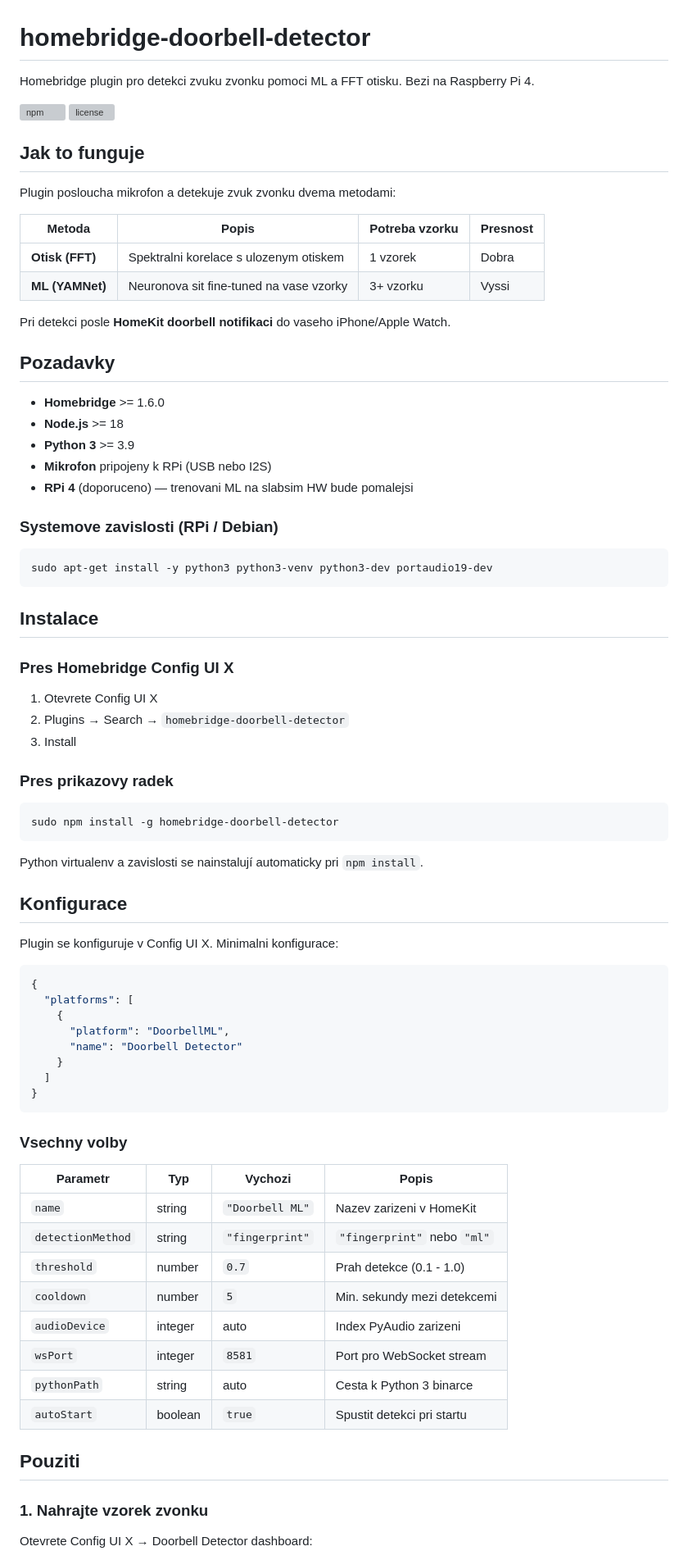
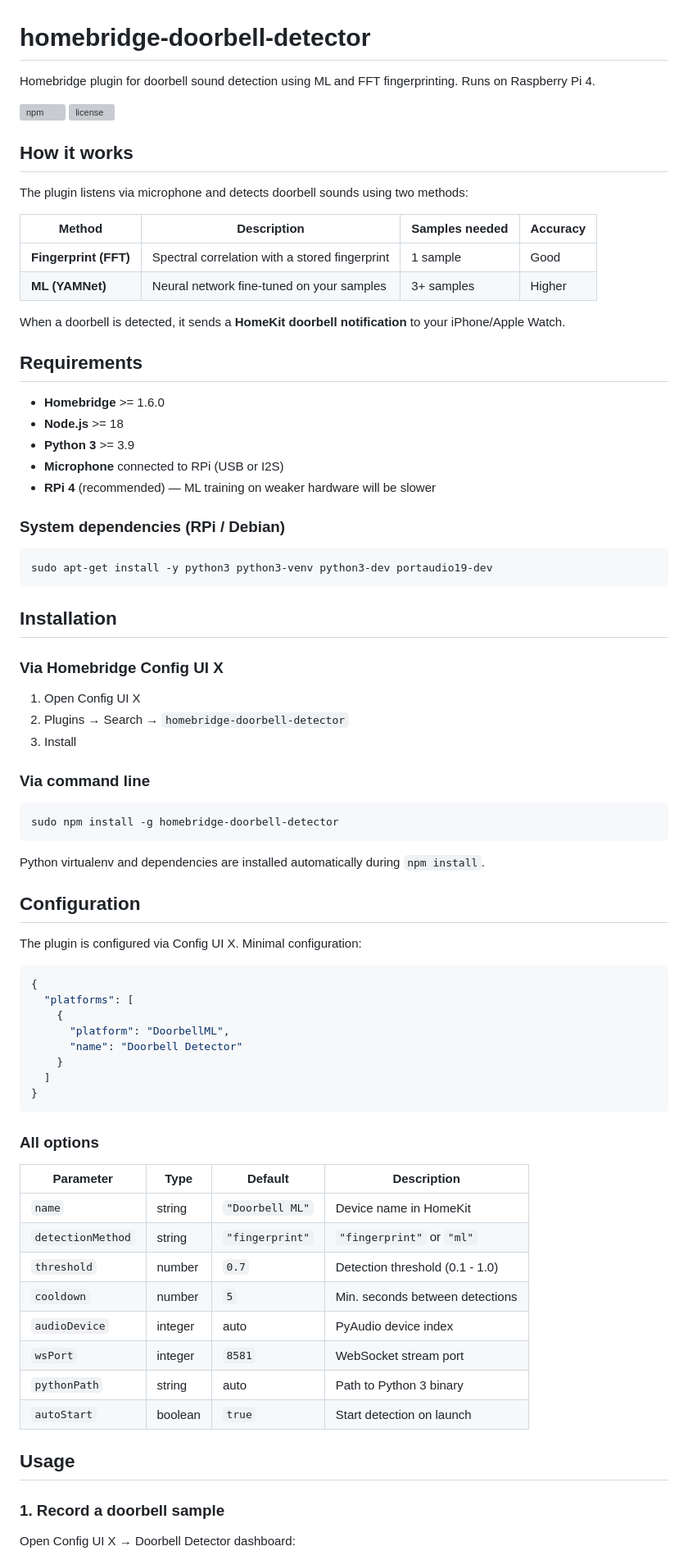
Before and after one commit to kasparek-net/homebridge-doorbell-detector, a Markdown page: README.md, the part around one of its changes. Shown at 82% size. Rendered like a GitHub page; grey boxes are pictures that could not be loaded.

Commit message:
Translate README to English

````diff
--- a/README.md
+++ b/README.md
@@ -1,54 +1,54 @@
 # homebridge-doorbell-detector
 
-Homebridge plugin pro detekci zvuku zvonku pomoci ML a FFT otisku. Bezi na Raspberry Pi 4.
+Homebridge plugin for doorbell sound detection using ML and FFT fingerprinting. Runs on Raspberry Pi 4.
 
 [![npm](https://img.shields.io/npm/v/homebridge-doorbell-detector)](https://www.npmjs.com/package/homebridge-doorbell-detector)
 [![license](https://img.shields.io/npm/l/homebridge-doorbell-detector)](LICENSE)
 
-## Jak to funguje
+## How it works
 
-Plugin posloucha mikrofon a detekuje zvuk zvonku dvema metodami:
+The plugin listens via microphone and detects doorbell sounds using two methods:
 
-| Metoda | Popis | Potreba vzorku | Presnost |
-|--------|-------|----------------|----------|
-| **Otisk (FFT)** | Spektralni korelace s ulozenym otiskem | 1 vzorek | Dobra |
-| **ML (YAMNet)** | Neuronova sit fine-tuned na vase vzorky | 3+ vzorku | Vyssi |
+| Method | Description | Samples needed | Accuracy |
+|--------|-------------|----------------|----------|
+| **Fingerprint (FFT)** | Spectral correlation with a stored fingerprint | 1 sample | Good |
+| **ML (YAMNet)** | Neural network fine-tuned on your samples | 3+ samples | Higher |
 
-Pri detekci posle **HomeKit doorbell notifikaci** do vaseho iPhone/Apple Watch.
+When a doorbell is detected, it sends a **HomeKit doorbell notification** to your iPhone/Apple Watch.
 
-## Pozadavky
+## Requirements
 
 - **Homebridge** >= 1.6.0
 - **Node.js** >= 18
 - **Python 3** >= 3.9
-- **Mikrofon** pripojeny k RPi (USB nebo I2S)
-- **RPi 4** (doporuceno) — trenovani ML na slabsim HW bude pomalejsi
+- **Microphone** connected to RPi (USB or I2S)
+- **RPi 4** (recommended) — ML training on weaker hardware will be slower
 
-### Systemove zavislosti (RPi / Debian)
+### System dependencies (RPi / Debian)
 
 ```bash
 sudo apt-get install -y python3 python3-venv python3-dev portaudio19-dev
 ```
 
-## Instalace
+## Installation
 
-### Pres Homebridge Config UI X
+### Via Homebridge Config UI X
 
-1. Otevrete Config UI X
+1. Open Config UI X
 2. Plugins → Search → `homebridge-doorbell-detector`
 3. Install
 
-### Pres prikazovy radek
+### Via command line
 
 ```bash
 sudo npm install -g homebridge-doorbell-detector
 ```
 
-Python virtualenv a zavislosti se nainstalují automaticky pri `npm install`.
+Python virtualenv and dependencies are installed automatically during `npm install`.
 
-## Konfigurace
+## Configuration
 
-Plugin se konfiguruje v Config UI X. Minimalni konfigurace:
+The plugin is configured via Config UI X. Minimal configuration:
 
 ```json
 {
@@ -61,22 +61,22 @@ Plugin se konfiguruje v Config UI X. Minimalni konfigurace:
 }
 ```
 
-### Vsechny volby
+### All options
 
-| Parametr | Typ | Vychozi | Popis |
-|----------|-----|---------|-------|
-| `name` | string | `"Doorbell ML"` | Nazev zarizeni v HomeKit |
-| `detectionMethod` | string | `"fingerprint"` | `"fingerprint"` nebo `"ml"` |
-| `threshold` | number | `0.7` | Prah detekce (0.1 - 1.0) |
-| `cooldown` | number | `5` | Min. sekundy mezi detekcemi |
-| `audioDevice` | integer | auto | Index PyAudio zarizeni |
-| `wsPort` | integer | `8581` | Port pro WebSocket stream |
-| `pythonPath` | string | auto | Cesta k Python 3 binarce |
-| `autoStart` | boolean | `true` | Spustit detekci pri startu |
+| Parameter | Type | Default | Description |
+|-----------|------|---------|-------------|
+| `name` | string | `"Doorbell ML"` | Device name in HomeKit |
+| `detectionMethod` | string | `"fingerprint"` | `"fingerprint"` or `"ml"` |
+| `threshold` | number | `0.7` | Detection threshold (0.1 - 1.0) |
+| `cooldown` | number | `5` | Min. seconds between detections |
+| `audioDevice` | integer | auto | PyAudio device index |
+| `wsPort` | integer | `8581` | WebSocket stream port |
+| `pythonPath` | string | auto | Path to Python 3 binary |
+| `autoStart` | boolean | `true` | Start detection on launch |
 
-## Pouziti
+## Usage
 
-### 1. Nahrajte vzorek zvonku
+### 1. Record a doorbell sample
 
-Otevrete Config UI X → Doorbell Detector dashboard:
+Open Config UI X → Doorbell Detector dashboard:
 
````
Also changed, not shown: other parts of README.md (+28 -28 lines).
